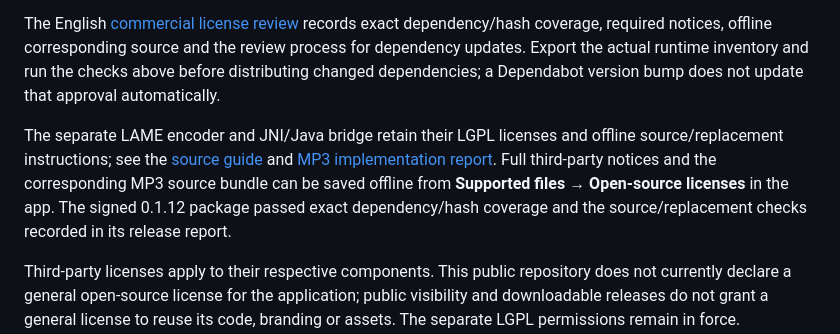
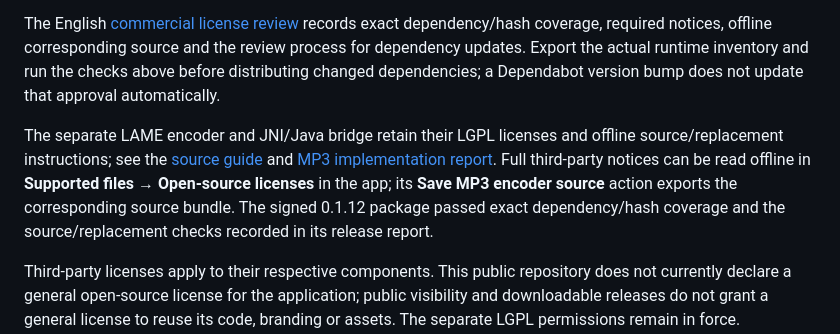
Before and after one commit to gunerky/birlevo, a Markdown page: README.md, the part around the change. GitHub-like rendering.

Commit message:
Clarify notice reading and source export actions

```diff
--- a/README.md
+++ b/README.md
@@ -129,7 +129,7 @@ Birlevo is developed for commercial distribution with planned advertising revenu
 
 The English [commercial license review](docs/licensing/COMMERCIAL_LICENSE_INVENTORY.md) records exact dependency/hash coverage, required notices, offline corresponding source and the review process for dependency updates. Export the actual runtime inventory and run the checks above before distributing changed dependencies; a Dependabot version bump does not update that approval automatically.
 
-The separate LAME encoder and JNI/Java bridge retain their LGPL licenses and offline source/replacement instructions; see the [source guide](third_party/lame/README.md) and [MP3 implementation report](docs/features/audio/MP3_OUTPUT_TARGET.md). Full third-party notices and the corresponding MP3 source bundle can be saved offline from **Supported files → Open-source licenses** in the app. The signed 0.1.12 package passed exact dependency/hash coverage and the source/replacement checks recorded in its release report.
+The separate LAME encoder and JNI/Java bridge retain their LGPL licenses and offline source/replacement instructions; see the [source guide](third_party/lame/README.md) and [MP3 implementation report](docs/features/audio/MP3_OUTPUT_TARGET.md). Full third-party notices can be read offline in **Supported files → Open-source licenses** in the app; its **Save MP3 encoder source** action exports the corresponding source bundle. The signed 0.1.12 package passed exact dependency/hash coverage and the source/replacement checks recorded in its release report.
 
 Third-party licenses apply to their respective components. This public repository does not currently declare a general open-source license for the application; public visibility and downloadable releases do not grant a general license to reuse its code, branding or assets. The separate LGPL permissions remain in force. Advertising SDK integration must include a fresh terms/data review and updates to Play and privacy declarations.
 
```
